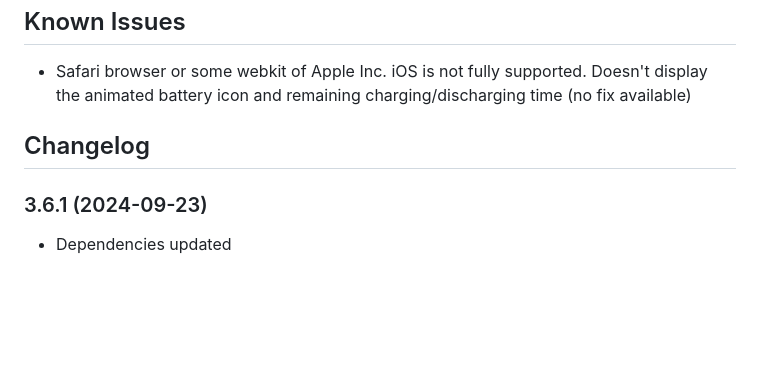
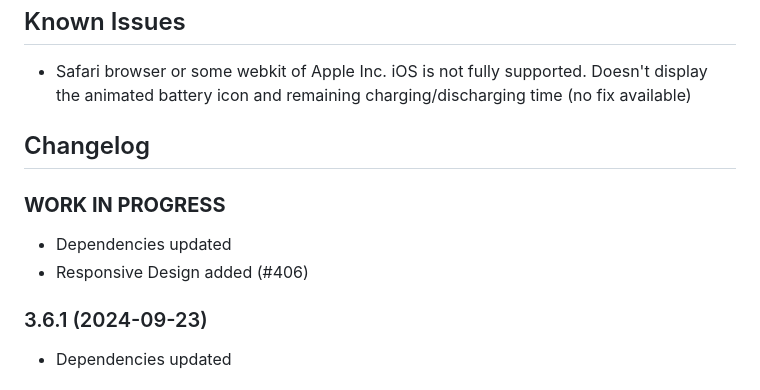
Before and after one commit to SKB-CGN/ioBroker.energiefluss, a Markdown page: README.md, the part around the change. Rendered like a GitHub page; blank space fills up the shorter version.

Commit message:
geändert:       README.md

```diff
--- a/README.md
+++ b/README.md
@@ -38,6 +38,10 @@ If you like my work und you would like to support me, you can do so here:
 	Placeholder for the next version (at the beginning of the line):
 	### **WORK IN PROGRESS**
 -->
+### **WORK IN PROGRESS**
+- Dependencies updated
+- Responsive Design added (#406)
+
 ### 3.6.1 (2024-09-23)
 - Dependencies updated
 
```
